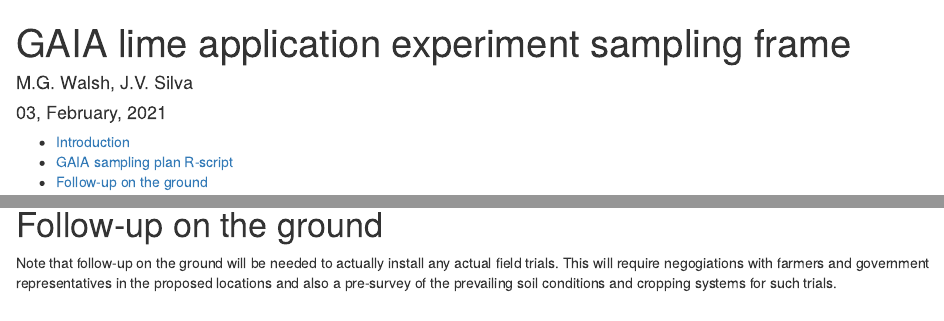
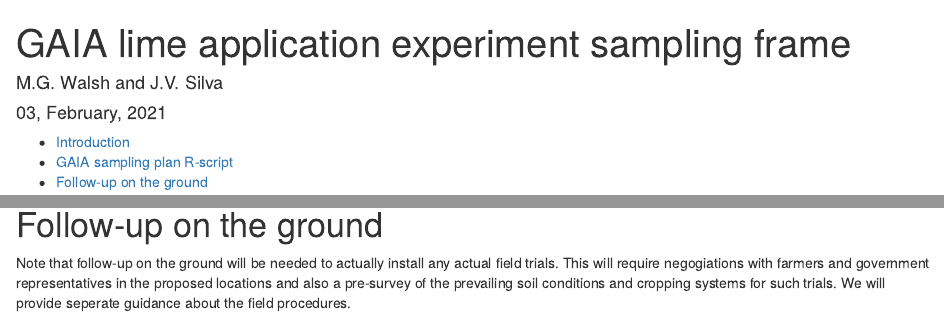
Before and after one commit to mgwalsh/Notebooks, an R Markdown document (GAIA_sample.Rmd): the page in a window 1100 px wide, from its top, and a second part further down, joined at a grey line. Rendered offline with R 4.5, knitr and Pandoc, with nearby package versions; some code elsewhere in the file could not run offline; a font, style sheet, LaTeX package, included part or bibliography that could not be used is replaced or left out; common packages that the code uses without loading them are loaded.

Commit message:
GAIA lime application experiment sampling frame

```diff
--- a/GAIA_sample.Rmd
+++ b/GAIA_sample.Rmd
@@ -1,6 +1,6 @@
 ---
 title: GAIA lime application experiment sampling frame
-author: M.G. Walsh, J.V. Silva
+author: M.G. Walsh and J.V. Silva
 date: "`r format(Sys.time(), '%d, %B, %Y')`"
 output:
   html_document:
@@ -130,4 +130,4 @@
 
 # Follow-up on the ground
 
-Note that follow-up on the ground will be needed to actually install any actual field trials. This will require negogiations with farmers and government representatives in the proposed locations and also a pre-survey of the prevailing soil conditions and cropping systems for such trials.
+Note that follow-up on the ground will be needed to actually install any actual field trials. This will require negogiations with farmers and government representatives in the proposed locations and also a pre-survey of the prevailing soil conditions and cropping systems for such trials. We will provide seperate guidance about the field procedures.
```
